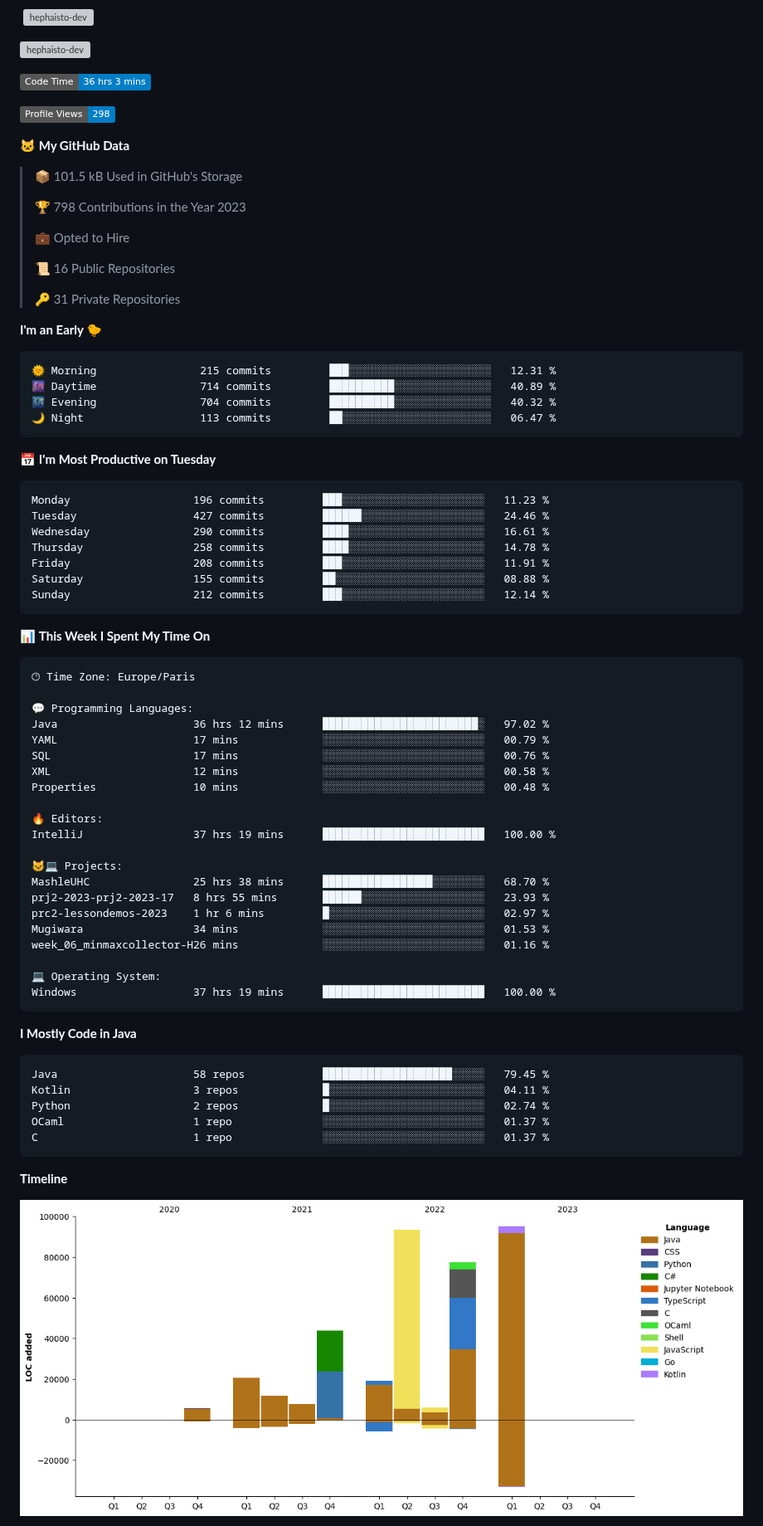
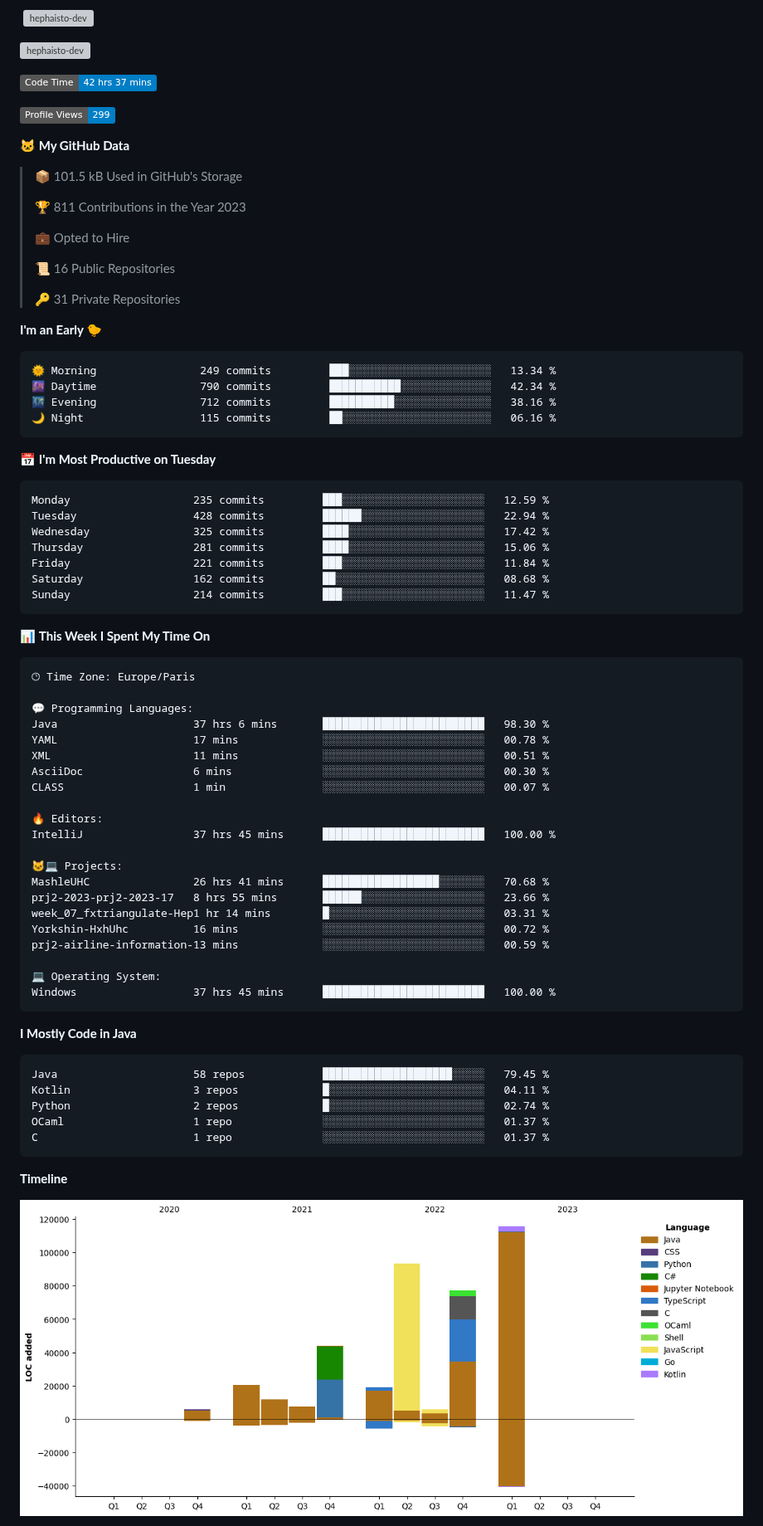
Before and after one commit to Hephaisto-dev/Hephaisto-dev, a Markdown page: README.md, the part around one of its changes. Shown at 83% size. Drawn GitHub-style; pictures changed too: assets/bar_graph.png; badges without logos; grey boxes are pictures that could not be loaded.

Commit message:
Updated with Dev Metrics

````diff
--- a/README.md
+++ b/README.md
@@ -24,15 +24,15 @@
 <p><img align="center" src="https://github-readme-streak-stats.herokuapp.com/?user=hephaisto-dev&theme=transparent" alt="hephaisto-dev" /></p>
 
 <!--START_SECTION:waka-->
-![Code Time](http://img.shields.io/badge/Code%20Time-36%20hrs%203%20mins-blue)
+![Code Time](http://img.shields.io/badge/Code%20Time-42%20hrs%2037%20mins-blue)
 
-![Profile Views](http://img.shields.io/badge/Profile%20Views-298-blue)
+![Profile Views](http://img.shields.io/badge/Profile%20Views-299-blue)
 
 **🐱 My GitHub Data**
 
 > 📦 101.5 kB Used in GitHub's Storage
  >
-> 🏆 798 Contributions in the Year 2023
+> 🏆 811 Contributions in the Year 2023
  >
 > 💼 Opted to Hire
  >
@@ -43,21 +43,21 @@
 **I'm an Early 🐤**
 
 ```text
-🌞 Morning                215 commits         ███░░░░░░░░░░░░░░░░░░░░░░   12.31 %
-🌆 Daytime                714 commits         ██████████░░░░░░░░░░░░░░░   40.89 %
-🌃 Evening                704 commits         ██████████░░░░░░░░░░░░░░░   40.32 %
-🌙 Night                  113 commits         ██░░░░░░░░░░░░░░░░░░░░░░░   06.47 %
+🌞 Morning                249 commits         ███░░░░░░░░░░░░░░░░░░░░░░   13.34 %
+🌆 Daytime                790 commits         ███████████░░░░░░░░░░░░░░   42.34 %
+🌃 Evening                712 commits         ██████████░░░░░░░░░░░░░░░   38.16 %
+🌙 Night                  115 commits         ██░░░░░░░░░░░░░░░░░░░░░░░   06.16 %
 ```
 📅 **I'm Most Productive on Tuesday**
 
 ```text
-Monday                   196 commits         ███░░░░░░░░░░░░░░░░░░░░░░   11.23 %
-Tuesday                  427 commits         ██████░░░░░░░░░░░░░░░░░░░   24.46 %
-Wednesday                290 commits         ████░░░░░░░░░░░░░░░░░░░░░   16.61 %
-Thursday                 258 commits         ████░░░░░░░░░░░░░░░░░░░░░   14.78 %
-Friday                   208 commits         ███░░░░░░░░░░░░░░░░░░░░░░   11.91 %
-Saturday                 155 commits         ██░░░░░░░░░░░░░░░░░░░░░░░   08.88 %
-Sunday                   212 commits         ███░░░░░░░░░░░░░░░░░░░░░░   12.14 %
+Monday                   235 commits         ███░░░░░░░░░░░░░░░░░░░░░░   12.59 %
+Tuesday                  428 commits         ██████░░░░░░░░░░░░░░░░░░░   22.94 %
+Wednesday                325 commits         ████░░░░░░░░░░░░░░░░░░░░░   17.42 %
+Thursday                 281 commits         ████░░░░░░░░░░░░░░░░░░░░░   15.06 %
+Friday                   221 commits         ███░░░░░░░░░░░░░░░░░░░░░░   11.84 %
+Saturday                 162 commits         ██░░░░░░░░░░░░░░░░░░░░░░░   08.68 %
+Sunday                   214 commits         ███░░░░░░░░░░░░░░░░░░░░░░   11.47 %
 ```
 
 
@@ -67,24 +67,24 @@ Sunday                   212 commits         ███░░░░░░░░
 🕑︎ Time Zone: Europe/Paris
 
 💬 Programming Languages:
-Java                     36 hrs 12 mins      ████████████████████████░   97.02 %
-YAML                     17 mins             ░░░░░░░░░░░░░░░░░░░░░░░░░   00.79 %
-SQL                      17 mins             ░░░░░░░░░░░░░░░░░░░░░░░░░   00.76 %
-XML                      12 mins             ░░░░░░░░░░░░░░░░░░░░░░░░░   00.58 %
-Properties               10 mins             ░░░░░░░░░░░░░░░░░░░░░░░░░   00.48 %
+Java                     37 hrs 6 mins       █████████████████████████   98.30 %
+YAML                     17 mins             ░░░░░░░░░░░░░░░░░░░░░░░░░   00.78 %
+XML                      11 mins             ░░░░░░░░░░░░░░░░░░░░░░░░░   00.51 %
+AsciiDoc                 6 mins              ░░░░░░░░░░░░░░░░░░░░░░░░░   00.30 %
+CLASS                    1 min               ░░░░░░░░░░░░░░░░░░░░░░░░░   00.07 %
 
 🔥 Editors:
-IntelliJ                 37 hrs 19 mins      █████████████████████████   100.00 %
+IntelliJ                 37 hrs 45 mins      █████████████████████████   100.00 %
 
 🐱‍💻 Projects:
-MashleUHC                25 hrs 38 mins      █████████████████░░░░░░░░   68.70 %
-prj2-2023-prj2-2023-17   8 hrs 55 mins       ██████░░░░░░░░░░░░░░░░░░░   23.93 %
-prc2-lessondemos-2023    1 hr 6 mins         █░░░░░░░░░░░░░░░░░░░░░░░░   02.97 %
-Mugiwara                 34 mins             ░░░░░░░░░░░░░░░░░░░░░░░░░   01.53 %
-week_06_minmaxcollector-H26 mins             ░░░░░░░░░░░░░░░░░░░░░░░░░   01.16 %
+MashleUHC                26 hrs 41 mins      ██████████████████░░░░░░░   70.68 %
+prj2-2023-prj2-2023-17   8 hrs 55 mins       ██████░░░░░░░░░░░░░░░░░░░   23.66 %
+week_07_fxtriangulate-Hep1 hr 14 mins        █░░░░░░░░░░░░░░░░░░░░░░░░   03.31 %
+Yorkshin-HxhUhc          16 mins             ░░░░░░░░░░░░░░░░░░░░░░░░░   00.72 %
+prj2-airline-information-13 mins             ░░░░░░░░░░░░░░░░░░░░░░░░░   00.59 %
 
 💻 Operating System:
-Windows                  37 hrs 19 mins      █████████████████████████   100.00 %
+Windows                  37 hrs 45 mins      █████████████████████████   100.00 %
 ```
 
 **I Mostly Code in Java**
````
Also changed, not shown: other parts of README.md (+1 -1 lines).
